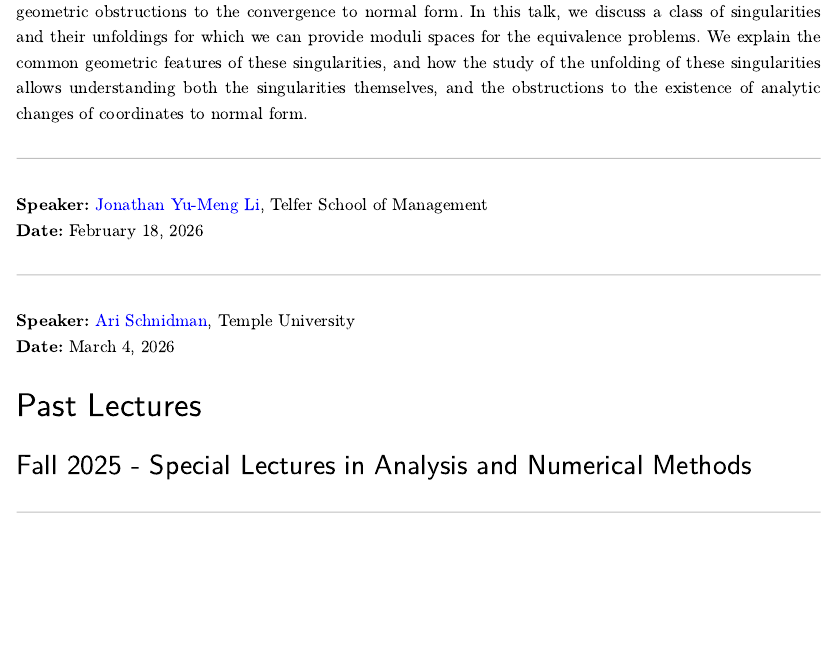
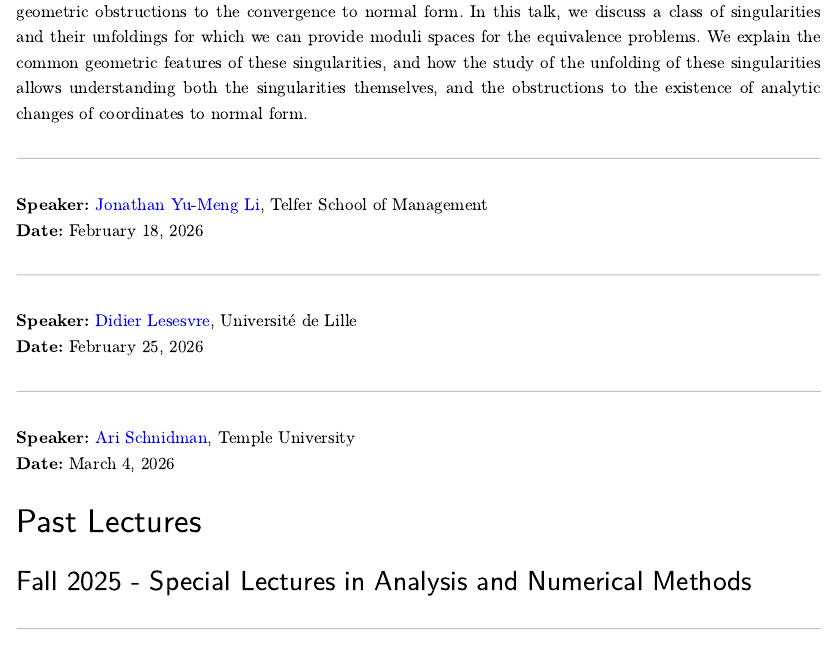
Before and after one commit to fmboire/uocms, a Quarto document (index.qmd): the page in a window 1100 px wide, from 1210 px down. The pictures show the output file index.html that the author committed with the source, opened offline; Quarto's library style sheets are replaced by a plain one without menus.

Commit message:
Added speaker Lesesvre

```diff
--- a/index.qmd
+++ b/index.qmd
@@ -52,6 +52,11 @@ and how the study of the unfolding of these singularities allows understanding b
 
 **Speaker:** [Jonathan Yu-Meng Li](https://www.jonli.net/), Telfer School of Management
 **Date:** February 18, 2026
+
+---
+
+**Speaker:** [Didier Lesesvre](https://lesesvre.perso.math.cnrs.fr/), Université de Lille
+**Date:** February 25, 2026
 
 ---
 
```
Also changed, not shown: index.html.
